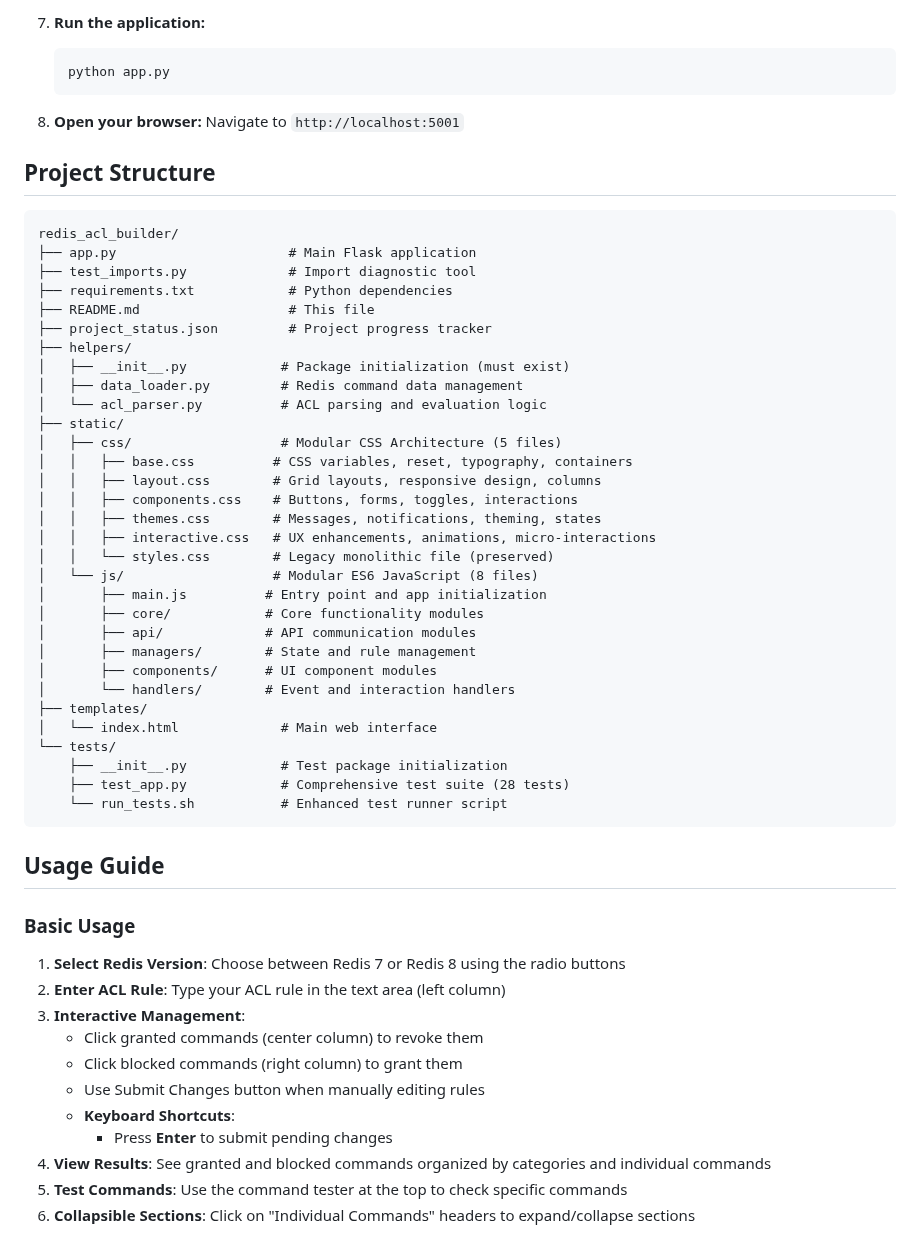
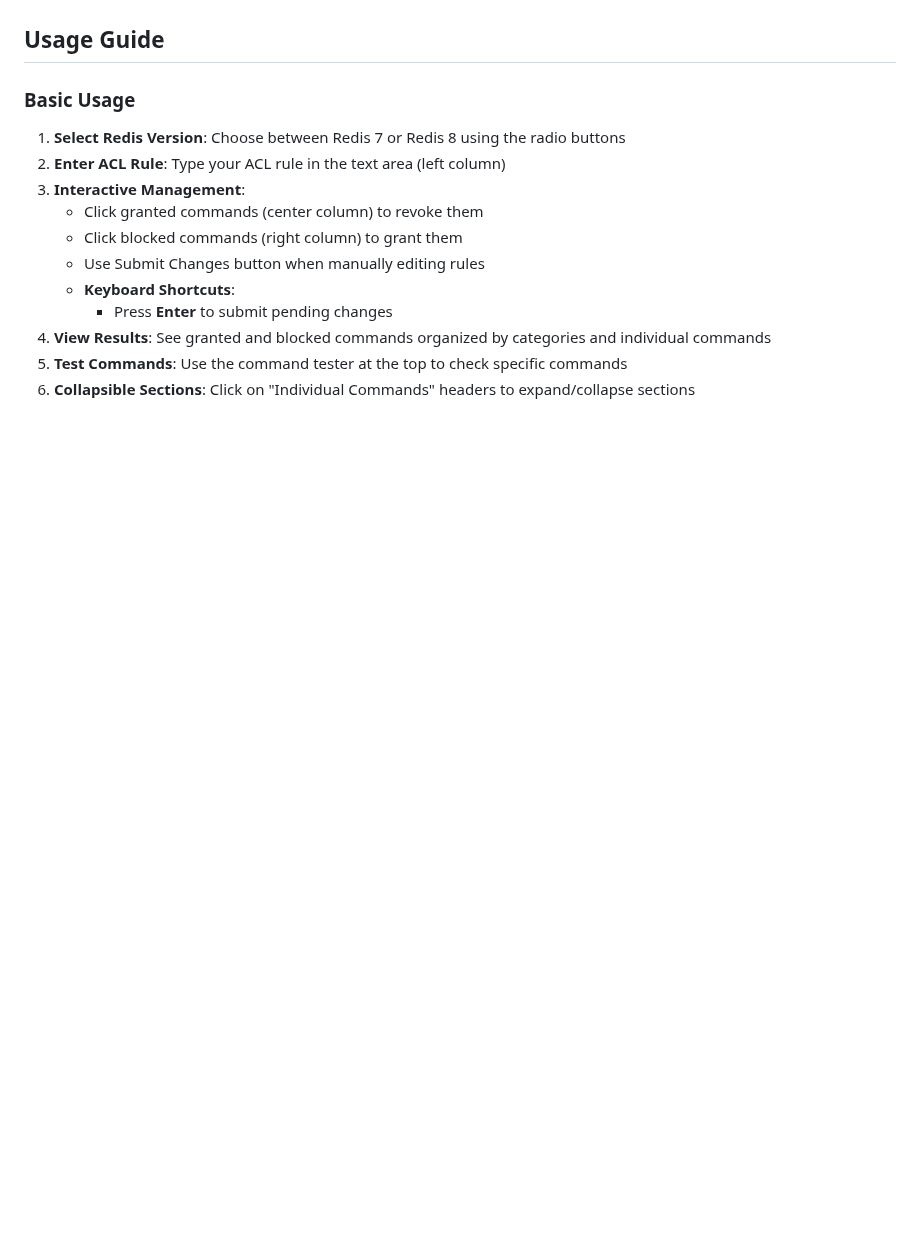
Before and after one commit to markotrapani/redis-acl-builder, a Markdown page: README.md, the part around one of its changes. Rendered like a GitHub page; blank space fills up the shorter version.

````diff
--- a/README.md
+++ b/README.md
@@ -300,47 +105,3 @@ Redis ACL Builder is a powerful tool that helps developers and system administra
-7. **Run the application:**
-
-   ```bash
-   python app.py
-   ```
-
-8. **Open your browser:**
-   Navigate to `http://localhost:5001`
-
-## Project Structure
-
-```txt
-redis_acl_builder/
-├── app.py                      # Main Flask application
-├── test_imports.py             # Import diagnostic tool
-├── requirements.txt            # Python dependencies
-├── README.md                   # This file
-├── project_status.json         # Project progress tracker
-├── helpers/
-│   ├── __init__.py            # Package initialization (must exist)
-│   ├── data_loader.py         # Redis command data management
-│   └── acl_parser.py          # ACL parsing and evaluation logic
-├── static/
-│   ├── css/                   # Modular CSS Architecture (5 files)
-│   │   ├── base.css          # CSS variables, reset, typography, containers
-│   │   ├── layout.css        # Grid layouts, responsive design, columns
-│   │   ├── components.css    # Buttons, forms, toggles, interactions
-│   │   ├── themes.css        # Messages, notifications, theming, states
-│   │   ├── interactive.css   # UX enhancements, animations, micro-interactions
-│   │   └── styles.css        # Legacy monolithic file (preserved)
-│   └── js/                   # Modular ES6 JavaScript (8 files)
-│       ├── main.js          # Entry point and app initialization
-│       ├── core/            # Core functionality modules
-│       ├── api/             # API communication modules
-│       ├── managers/        # State and rule management
-│       ├── components/      # UI component modules
-│       └── handlers/        # Event and interaction handlers
-├── templates/
-│   └── index.html             # Main web interface
-└── tests/
-    ├── __init__.py            # Test package initialization
-    ├── test_app.py            # Comprehensive test suite (28 tests)
-    └── run_tests.sh           # Enhanced test runner script
-```
 
 ## Usage Guide
 
````
Also changed, not shown: other parts of README.md (+281 -330 lines).
